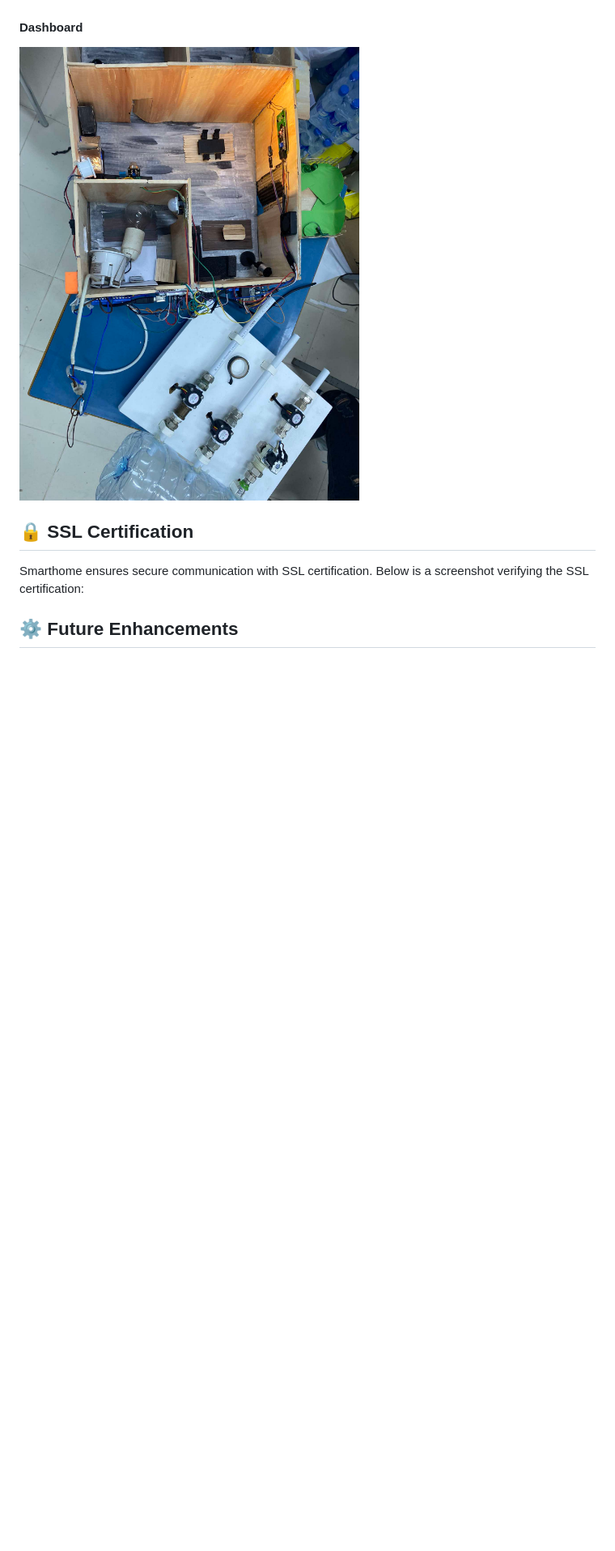
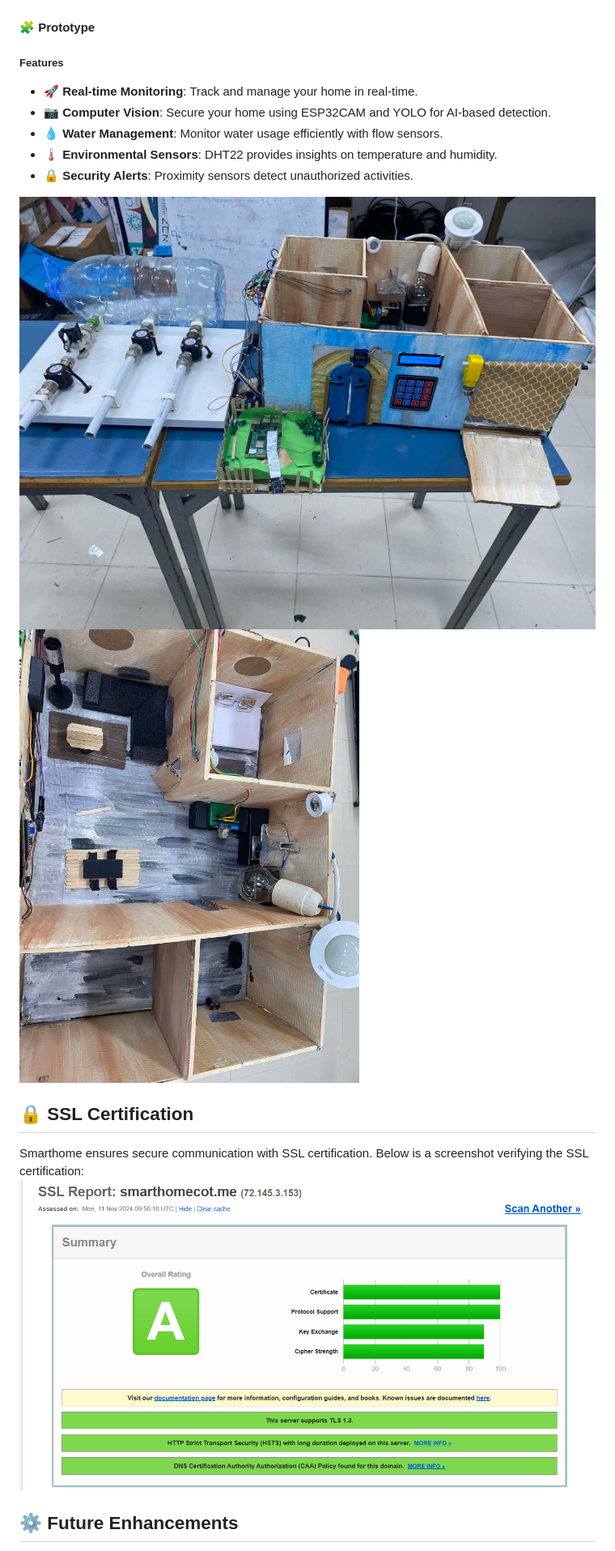
Before and after one commit to AnasBenAmor10/Smart_House_Monitoring_System, a Markdown page: README.md, the part around the change printed below. Shown: that part at 81% size. Rendered like a GitHub page; pictures changed too: images/SSL.png (added), images/pipeline.jpg, images/pipeline2.jpg (added); blank space fills up the shorter version.

```diff
--- a/README.md
+++ b/README.md
@@ -146,11 +196,20 @@ subsystem=undertow/configuration=handler/file=welcome-content:write-attribute(na
 #### Dashboard
 ![Dashboard Screenshot](/images/dashboard.png)
 
-#### Dashboard
+#### 🧩 Prototype
+##### Features
+- 🚀 **Real-time Monitoring**: Track and manage your home in real-time.
+- 📷 **Computer Vision**: Secure your home using ESP32CAM and YOLO for AI-based detection.
+- 💧 **Water Management**: Monitor water usage efficiently with flow sensors.
+- 🌡️ **Environmental Sensors**: DHT22 provides insights on temperature and humidity.
+- 🔒 **Security Alerts**: Proximity sensors detect unauthorized activities.
+
 ![Dashboard Screenshot](/images/pipeline.jpg)
+![Dashboard Screenshot](/images/pipeline2.jpg)
 
 ## 🔒 SSL Certification
 Smarthome ensures secure communication with SSL certification. Below is a screenshot verifying the SSL certification:
+![Dashboard Screenshot](/images/SSL.png)
 ## ⚙️ Future Enhancements
 - Add voice control for home automation.
 - Implement predictive analytics for resource optimization.
```
Also changed, not shown: other parts of README.md (+51 -1 lines).
